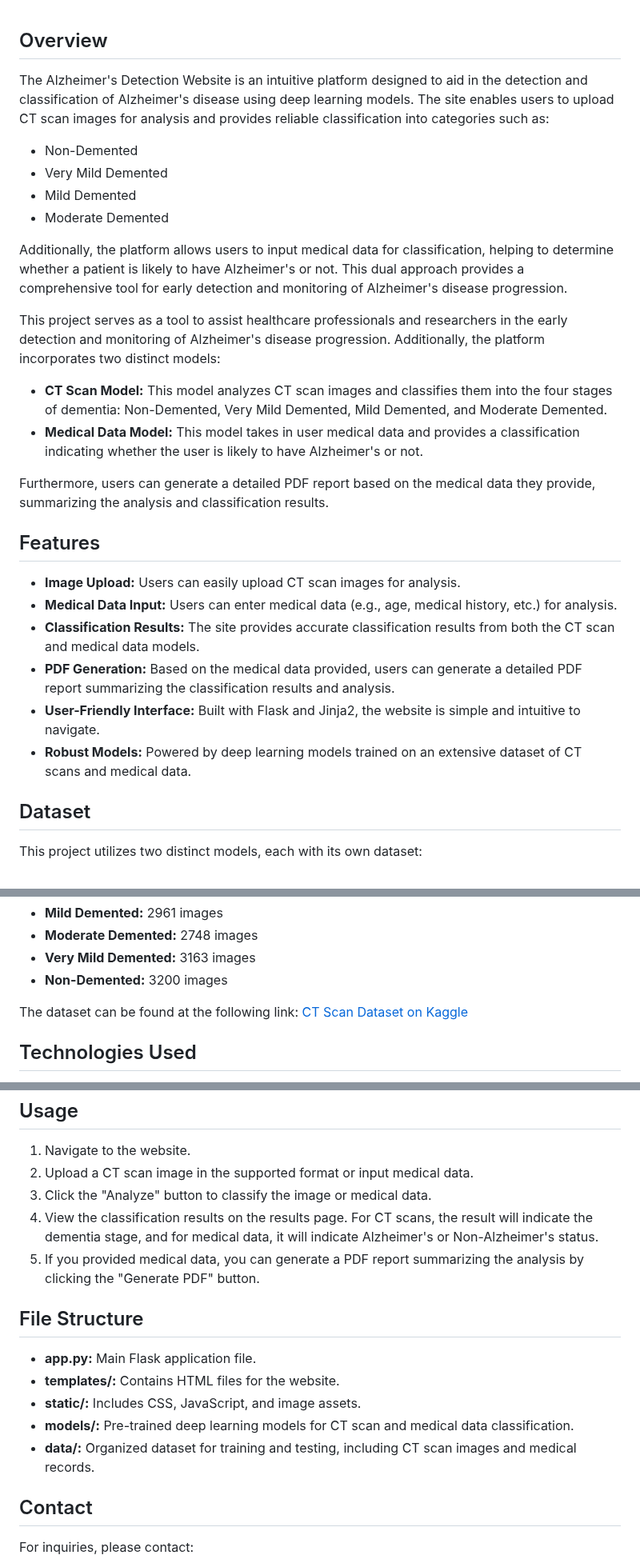
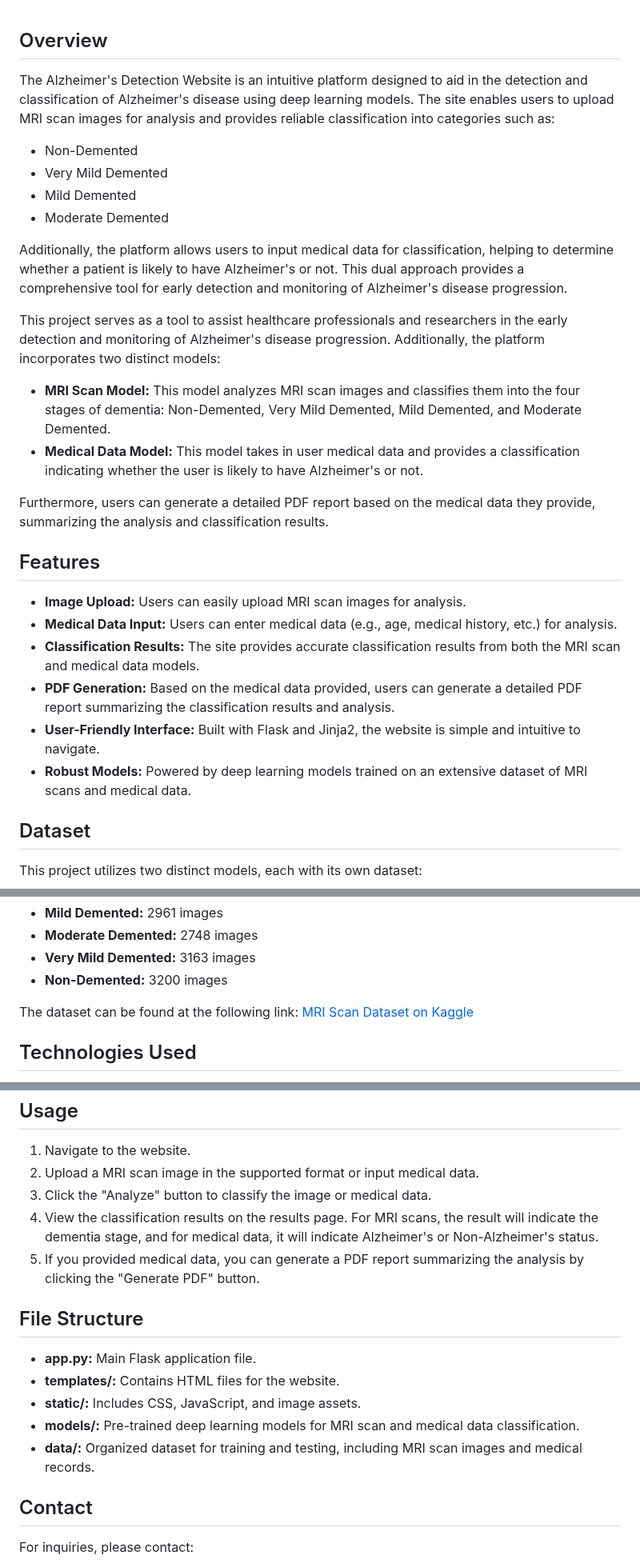
Before and after one commit to SohamBEGINS/alzheimer-s_detection, a Markdown page: README.md, 3 parts joined by grey strips. Shown at 80% size. Rendered like a GitHub page.

```diff
--- a/README.md
+++ b/README.md
@@ -1,5 +1,5 @@
 <h2>Overview</h2>
-<p>The Alzheimer's Detection Website is an intuitive platform designed to aid in the detection and classification of Alzheimer's disease using deep learning models. The site enables users to upload CT scan images for analysis and provides reliable classification into categories such as:</p>
+<p>The Alzheimer's Detection Website is an intuitive platform designed to aid in the detection and classification of Alzheimer's disease using deep learning models. The site enables users to upload MRI scan images for analysis and provides reliable classification into categories such as:</p>
 <ul>
     <li>Non-Demented</li>
     <li>Very Mild Demented</li>
@@ -11,19 +11,19 @@
 
 <p>This project serves as a tool to assist healthcare professionals and researchers in the early detection and monitoring of Alzheimer's disease progression. Additionally, the platform incorporates two distinct models:</p>
 <ul>
-    <li><strong>CT Scan Model:</strong> This model analyzes CT scan images and classifies them into the four stages of dementia: Non-Demented, Very Mild Demented, Mild Demented, and Moderate Demented.</li>
+    <li><strong>MRI Scan Model:</strong> This model analyzes MRI scan images and classifies them into the four stages of dementia: Non-Demented, Very Mild Demented, Mild Demented, and Moderate Demented.</li>
     <li><strong>Medical Data Model:</strong> This model takes in user medical data and provides a classification indicating whether the user is likely to have Alzheimer's or not.</li>
 </ul>
 <p>Furthermore, users can generate a detailed PDF report based on the medical data they provide, summarizing the analysis and classification results.</p>
 
 <h2>Features</h2>
 <ul>
-    <li><strong>Image Upload:</strong> Users can easily upload CT scan images for analysis.</li>
+    <li><strong>Image Upload:</strong> Users can easily upload MRI scan images for analysis.</li>
     <li><strong>Medical Data Input:</strong> Users can enter medical data (e.g., age, medical history, etc.) for analysis.</li>
-    <li><strong>Classification Results:</strong> The site provides accurate classification results from both the CT scan and medical data models.</li>
+    <li><strong>Classification Results:</strong> The site provides accurate classification results from both the MRI scan and medical data models.</li>
     <li><strong>PDF Generation:</strong> Based on the medical data provided, users can generate a detailed PDF report summarizing the classification results and analysis.</li>
     <li><strong>User-Friendly Interface:</strong> Built with Flask and Jinja2, the website is simple and intuitive to navigate.</li>
-    <li><strong>Robust Models:</strong> Powered by deep learning models trained on an extensive dataset of CT scans and medical data.</li>
+    <li><strong>Robust Models:</strong> Powered by deep learning models trained on an extensive dataset of MRI scans and medical data.</li>
 </ul>
 
 <h2>Dataset</h2>
@@ -64,7 +64,7 @@
 </ul>
 
 <p>The dataset can be found at the following link:
-<a href="https://www.kaggle.com/datasets/raihannaufalramadhan/alzheimer-data">CT Scan Dataset on Kaggle</a></p>
+<a href="https://www.kaggle.com/datasets/raihannaufalramadhan/alzheimer-data">MRI Scan Dataset on Kaggle</a></p>
 
 <h2>Technologies Used</h2>
 <ul>
@@ -101,9 +101,9 @@
 <h2>Usage</h2>
 <ol>
     <li>Navigate to the website.</li>
-    <li>Upload a CT scan image in the supported format or input medical data.</li>
+    <li>Upload a MRI scan image in the supported format or input medical data.</li>
     <li>Click the "Analyze" button to classify the image or medical data.</li>
-    <li>View the classification results on the results page. For CT scans, the result will indicate the dementia stage, and for medical data, it will indicate Alzheimer's or Non-Alzheimer's status.</li>
+    <li>View the classification results on the results page. For MRI scans, the result will indicate the dementia stage, and for medical data, it will indicate Alzheimer's or Non-Alzheimer's status.</li>
     <li>If you provided medical data, you can generate a PDF report summarizing the analysis by clicking the "Generate PDF" button.</li>
 </ol>
 
@@ -112,8 +112,8 @@
     <li><strong>app.py:</strong> Main Flask application file.</li>
     <li><strong>templates/:</strong> Contains HTML files for the website.</li>
     <li><strong>static/:</strong> Includes CSS, JavaScript, and image assets.</li>
-    <li><strong>models/:</strong> Pre-trained deep learning models for CT scan and medical data classification.</li>
-    <li><strong>data/:</strong> Organized dataset for training and testing, including CT scan images and medical records.</li>
+    <li><strong>models/:</strong> Pre-trained deep learning models for MRI scan and medical data classification.</li>
+    <li><strong>data/:</strong> Organized dataset for training and testing, including MRI scan images and medical records.</li>
 </ul>
 
 
```
Also changed, not shown: other parts of README.md (+2 -2 lines).
